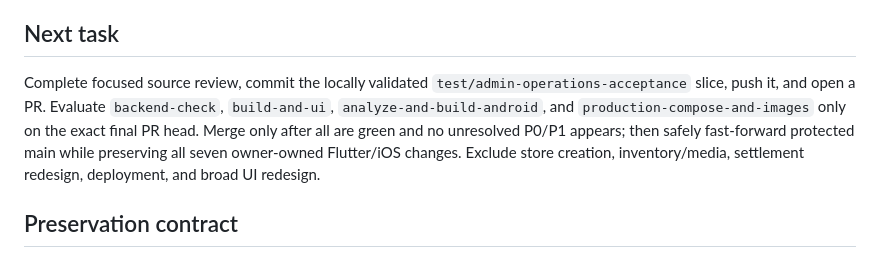
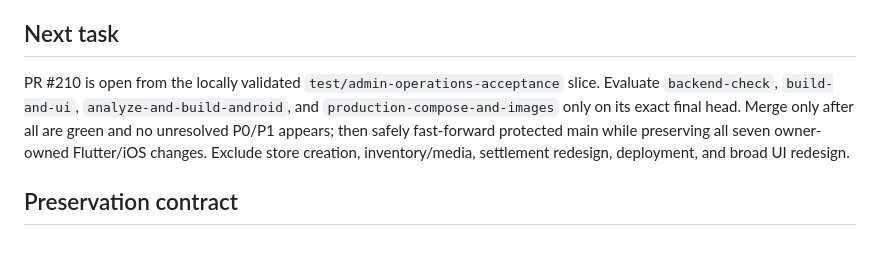
Before and after one commit to rishi-raj-AI/AI-Powered_Market, a Markdown page: docs/launch/15_SESSION_HANDOFF.md, the part around the change. Rendered like a GitHub page.

```diff
--- a/docs/launch/15_SESSION_HANDOFF.md
+++ b/docs/launch/15_SESSION_HANDOFF.md
@@ -167,7 +167,7 @@ Firebase project/server credentials; OAuth origins; Android/iOS configuration an
 
 ## Next task
 
-Complete focused source review, commit the locally validated `test/admin-operations-acceptance` slice, push it, and open a PR. Evaluate `backend-check`, `build-and-ui`, `analyze-and-build-android`, and `production-compose-and-images` only on the exact final PR head. Merge only after all are green and no unresolved P0/P1 appears; then safely fast-forward protected main while preserving all seven owner-owned Flutter/iOS changes. Exclude store creation, inventory/media, settlement redesign, deployment, and broad UI redesign.
+PR #210 is open from the locally validated `test/admin-operations-acceptance` slice. Evaluate `backend-check`, `build-and-ui`, `analyze-and-build-android`, and `production-compose-and-images` only on its exact final head. Merge only after all are green and no unresolved P0/P1 appears; then safely fast-forward protected main while preserving all seven owner-owned Flutter/iOS changes. Exclude store creation, inventory/media, settlement redesign, deployment, and broad UI redesign.
 
 ## Preservation contract
 
```
Also changed, not shown: docs/launch/LAUNCH_STATUS.md (+3 -3 lines).
